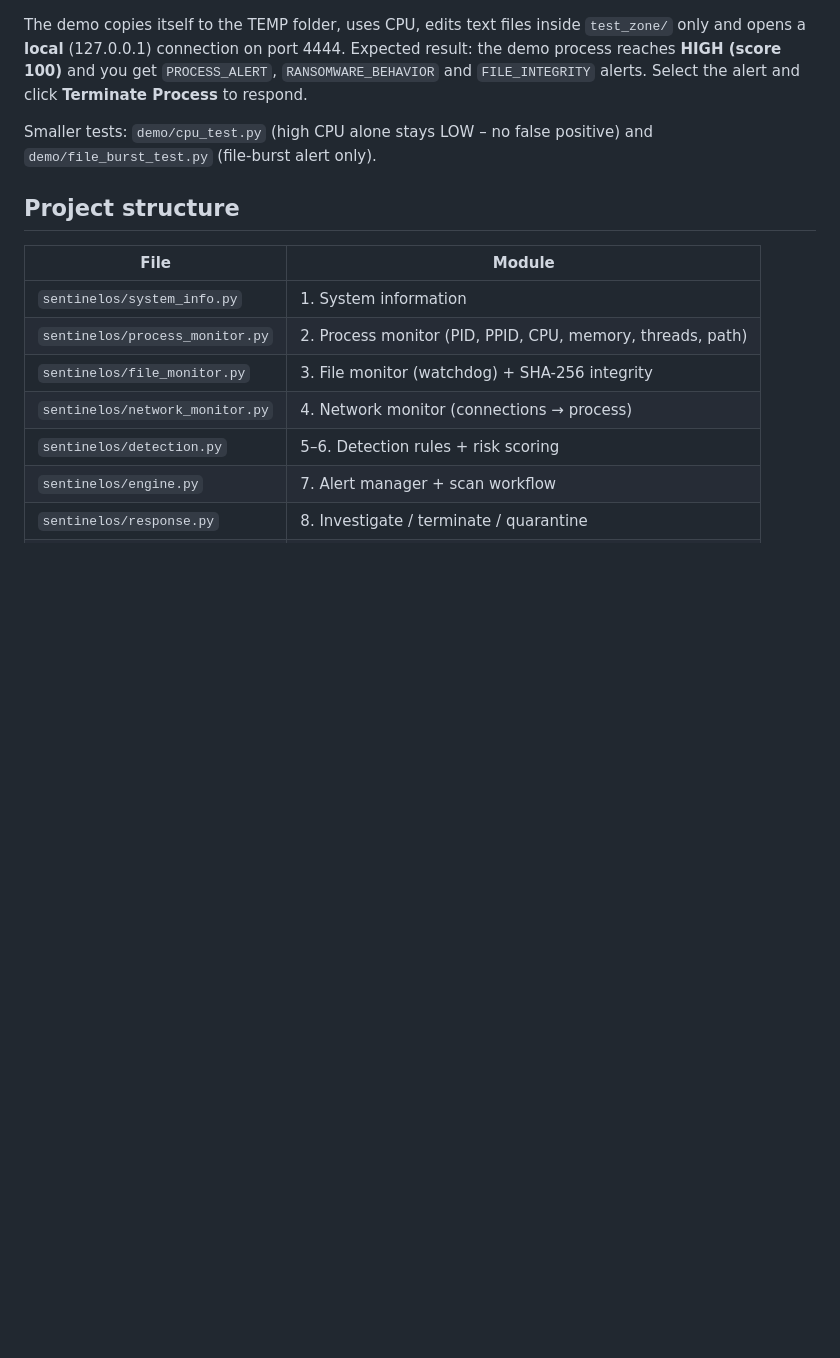
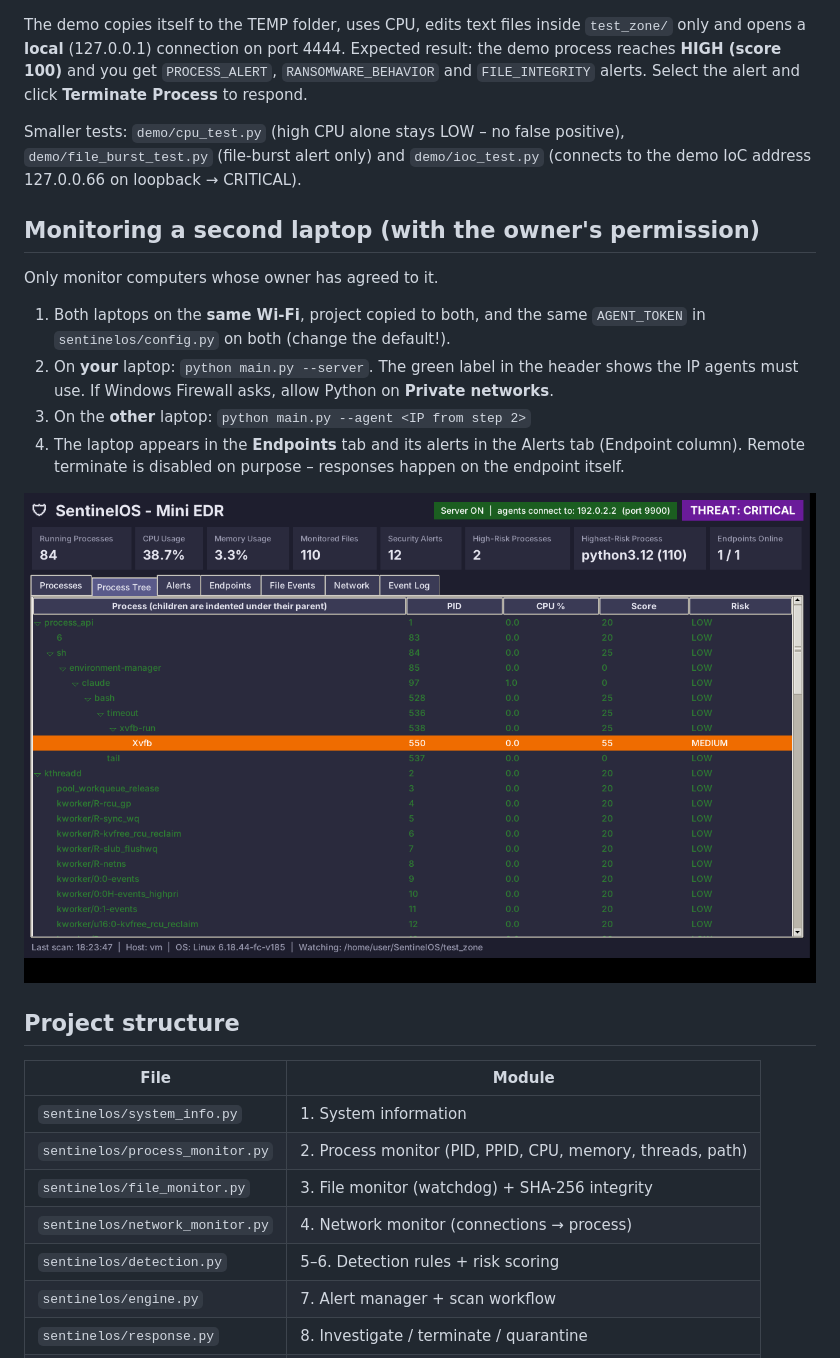
Before and after one commit to Zainab-Ali-Arain/SentinelOS, a Markdown page: README.md, the part around one of its changes. Drawn GitHub-style; pictures changed too: docs/process_tree.png (added); blank space fills up the shorter version.

```diff
--- a/README.md
+++ b/README.md
@@ -42,7 +59,25 @@ Expected result: the demo process reaches **HIGH (score 100)** and you get
 alert and click **Terminate Process** to respond.
 
 Smaller tests: `demo/cpu_test.py` (high CPU alone stays LOW – no false
-positive) and `demo/file_burst_test.py` (file-burst alert only).
+positive), `demo/file_burst_test.py` (file-burst alert only) and
+`demo/ioc_test.py` (connects to the demo IoC address 127.0.0.66 on loopback →
+CRITICAL).
+
+## Monitoring a second laptop (with the owner's permission)
+
+Only monitor computers whose owner has agreed to it.
+
+1. Both laptops on the **same Wi-Fi**, project copied to both, and the same
+   `AGENT_TOKEN` in `sentinelos/config.py` on both (change the default!).
+2. On **your** laptop: `python main.py --server`. The green label in the
+   header shows the IP agents must use. If Windows Firewall asks, allow
+   Python on **Private networks**.
+3. On the **other** laptop: `python main.py --agent <IP from step 2>`
+4. The laptop appears in the **Endpoints** tab and its alerts in the Alerts
+   tab (Endpoint column). Remote terminate is disabled on purpose – responses
+   happen on the endpoint itself.
+
+![Process tree](docs/process_tree.png)
 
 ## Project structure
 
```
Also changed, not shown: other parts of README.md (+29 -3 lines), docs/dashboard.png, docs/endpoints.png (added), 13 other files.
